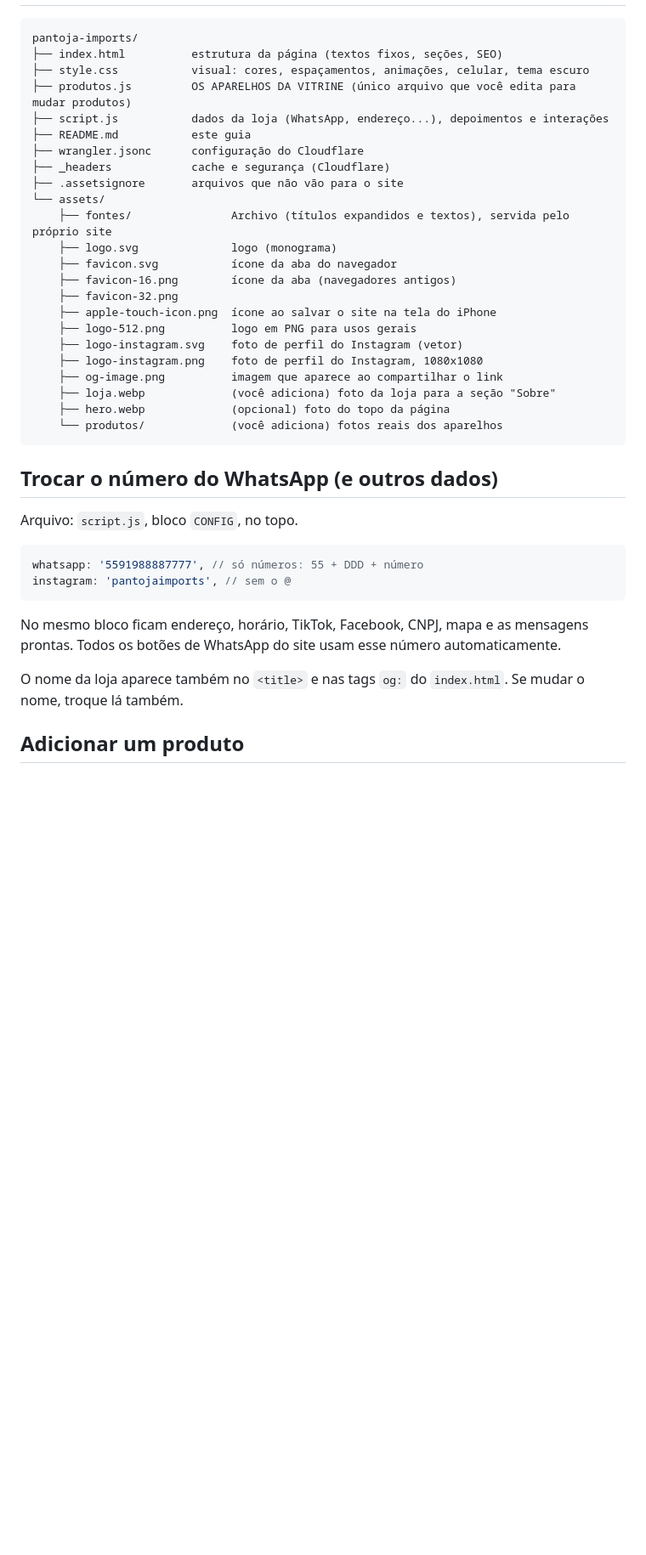
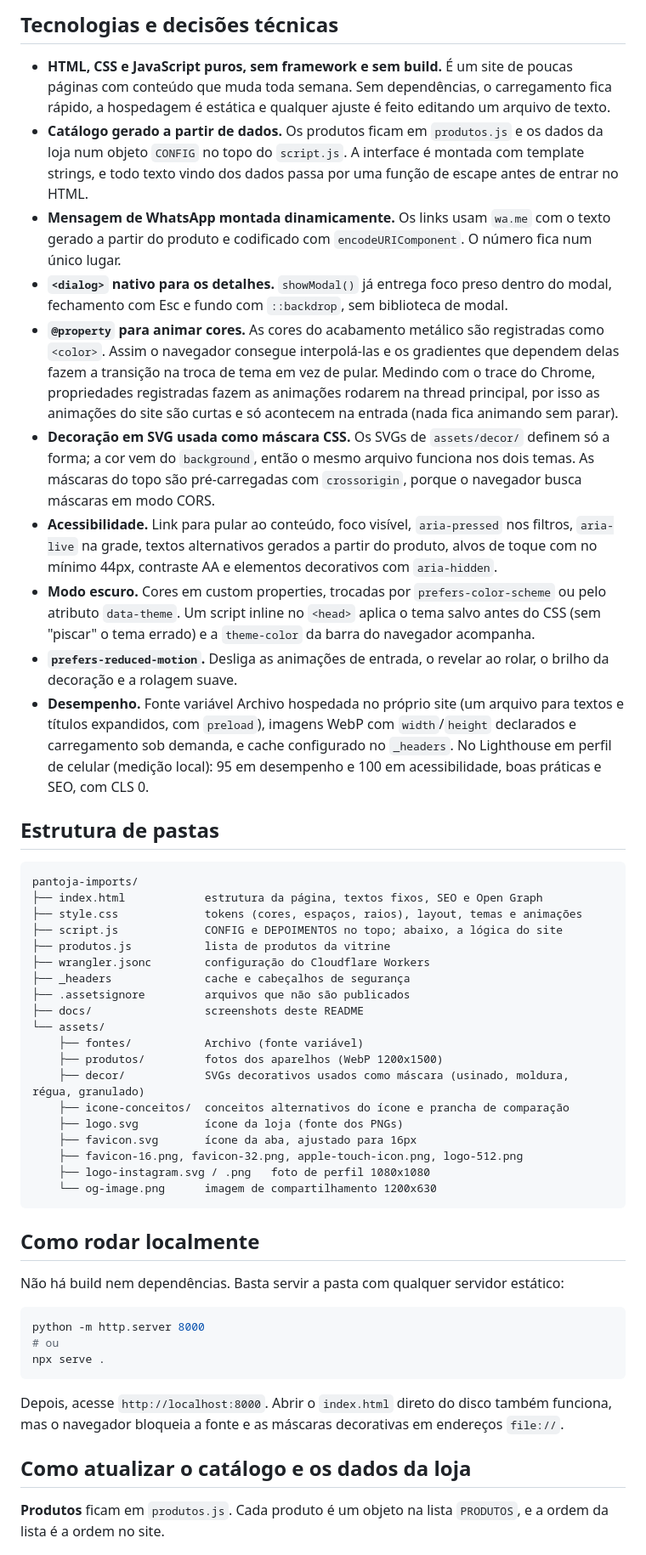
Before and after one commit to LucasFigueiredo23/pantoja-imports, a Markdown page: README.md, the part around one of its changes. Shown at 85% size. Drawn GitHub-style; blank space fills up the shorter version.

````diff
--- a/README.md
+++ b/README.md
@@ -6,42 +24,53 @@ Vitrine de iPhones feita em HTML, CSS e JavaScript puros. Não tem login, carrin
+## Tecnologias e decisões técnicas
+
+- **HTML, CSS e JavaScript puros, sem framework e sem build.** É um site de poucas páginas com conteúdo que muda toda semana. Sem dependências, o carregamento fica rápido, a hospedagem é estática e qualquer ajuste é feito editando um arquivo de texto.
+- **Catálogo gerado a partir de dados.** Os produtos ficam em `produtos.js` e os dados da loja num objeto `CONFIG` no topo do `script.js`. A interface é montada com template strings, e todo texto vindo dos dados passa por uma função de escape antes de entrar no HTML.
+- **Mensagem de WhatsApp montada dinamicamente.** Os links usam `wa.me` com o texto gerado a partir do produto e codificado com `encodeURIComponent`. O número fica num único lugar.
+- **`<dialog>` nativo para os detalhes.** `showModal()` já entrega foco preso dentro do modal, fechamento com Esc e fundo com `::backdrop`, sem biblioteca de modal.
+- **`@property` para animar cores.** As cores do acabamento metálico são registradas como `<color>`. Assim o navegador consegue interpolá-las e os gradientes que dependem delas fazem a transição na troca de tema em vez de pular. Medindo com o trace do Chrome, propriedades registradas fazem as animações rodarem na thread principal, por isso as animações do site são curtas e só acontecem na entrada (nada fica animando sem parar).
+- **Decoração em SVG usada como máscara CSS.** Os SVGs de `assets/decor/` definem só a forma; a cor vem do `background`, então o mesmo arquivo funciona nos dois temas. As máscaras do topo são pré-carregadas com `crossorigin`, porque o navegador busca máscaras em modo CORS.
+- **Acessibilidade.** Link para pular ao conteúdo, foco visível, `aria-pressed` nos filtros, `aria-live` na grade, textos alternativos gerados a partir do produto, alvos de toque com no mínimo 44px, contraste AA e elementos decorativos com `aria-hidden`.
+- **Modo escuro.** Cores em custom properties, trocadas por `prefers-color-scheme` ou pelo atributo `data-theme`. Um script inline no `<head>` aplica o tema salvo antes do CSS (sem "piscar" o tema errado) e a `theme-color` da barra do navegador acompanha.
+- **`prefers-reduced-motion`.** Desliga as animações de entrada, o revelar ao rolar, o brilho da decoração e a rolagem suave.
+- **Desempenho.** Fonte variável Archivo hospedada no próprio site (um arquivo para textos e títulos expandidos, com `preload`), imagens WebP com `width`/`height` declarados e carregamento sob demanda, e cache configurado no `_headers`. No Lighthouse em perfil de celular (medição local): 95 em desempenho e 100 em acessibilidade, boas práticas e SEO, com CLS 0.
+
+## Estrutura de pastas
 
 ```
 pantoja-imports/
-├── index.html          estrutura da página (textos fixos, seções, SEO)
-├── style.css           visual: cores, espaçamentos, animações, celular, tema escuro
-├── produtos.js         OS APARELHOS DA VITRINE (único arquivo que você edita para mudar produtos)
-├── script.js           dados da loja (WhatsApp, endereço...), depoimentos e interações
-├── README.md           este guia
-├── wrangler.jsonc      configuração do Cloudflare
-├── _headers            cache e segurança (Cloudflare)
-├── .assetsignore       arquivos que não vão para o site
+├── index.html            estrutura da página, textos fixos, SEO e Open Graph
+├── style.css             tokens (cores, espaços, raios), layout, temas e animações
+├── script.js             CONFIG e DEPOIMENTOS no topo; abaixo, a lógica do site
+├── produtos.js           lista de produtos da vitrine
+├── wrangler.jsonc        configuração do Cloudflare Workers
+├── _headers              cache e cabeçalhos de segurança
+├── .assetsignore         arquivos que não são publicados
+├── docs/                 screenshots deste README
 └── assets/
-    ├── fontes/               Archivo (títulos expandidos e textos), servida pelo próprio site
-    ├── logo.svg              logo (monograma)
-    ├── favicon.svg           ícone da aba do navegador
-    ├── favicon-16.png        ícone da aba (navegadores antigos)
-    ├── favicon-32.png
-    ├── apple-touch-icon.png  ícone ao salvar o site na tela do iPhone
-    ├── logo-512.png          logo em PNG para usos gerais
-    ├── logo-instagram.svg    foto de perfil do Instagram (vetor)
-    ├── logo-instagram.png    foto de perfil do Instagram, 1080x1080
-    ├── og-image.png          imagem que aparece ao compartilhar o link
-    ├── loja.webp             (você adiciona) foto da loja para a seção "Sobre"
-    ├── hero.webp             (opcional) foto do topo da página
-    └── produtos/             (você adiciona) fotos reais dos aparelhos
+    ├── fontes/           Archivo (fonte variável)
+    ├── produtos/         fotos dos aparelhos (WebP 1200x1500)
+    ├── decor/            SVGs decorativos usados como máscara (usinado, moldura, régua, granulado)
+    ├── icone-conceitos/  conceitos alternativos do ícone e prancha de comparação
+    ├── logo.svg          ícone da loja (fonte dos PNGs)
+    ├── favicon.svg       ícone da aba, ajustado para 16px
+    ├── favicon-16.png, favicon-32.png, apple-touch-icon.png, logo-512.png
+    ├── logo-instagram.svg / .png   foto de perfil 1080x1080
+    └── og-image.png      imagem de compartilhamento 1200x630
 ```
 
-## Trocar o número do WhatsApp (e outros dados)
+## Como rodar localmente
 
-Arquivo: `script.js`, bloco `CONFIG`, no topo.
+Não há build nem dependências. Basta servir a pasta com qualquer servidor estático:
 
-```js
-whatsapp: '5591988887777', // só números: 55 + DDD + número
-instagram: 'pantojaimports', // sem o @
+```bash
+python -m http.server 8000
+# ou
+npx serve .
 ```
 
-No mesmo bloco ficam endereço, horário, TikTok, Facebook, CNPJ, mapa e as mensagens prontas. Todos os botões de WhatsApp do site usam esse número automaticamente.
+Depois, acesse `http://localhost:8000`. Abrir o `index.html` direto do disco também funciona, mas o navegador bloqueia a fonte e as máscaras decorativas em endereços `file://`.
 
-O nome da loja aparece também no `<title>` e nas tags `og:` do `index.html`. Se mudar o nome, troque lá também.
+## Como atualizar o catálogo e os dados da loja
 
-## Adicionar um produto
+**Produtos** ficam em `produtos.js`. Cada produto é um objeto na lista `PRODUTOS`, e a ordem da lista é a ordem no site.
 
````
Also changed, not shown: other parts of README.md (+49 -80 lines), docs/screenshot-desktop.jpg (added), docs/screenshot-mobile.jpg (added).
